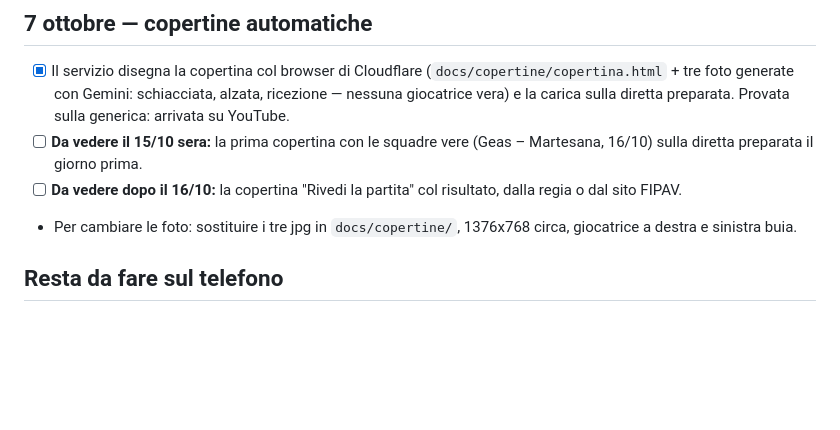
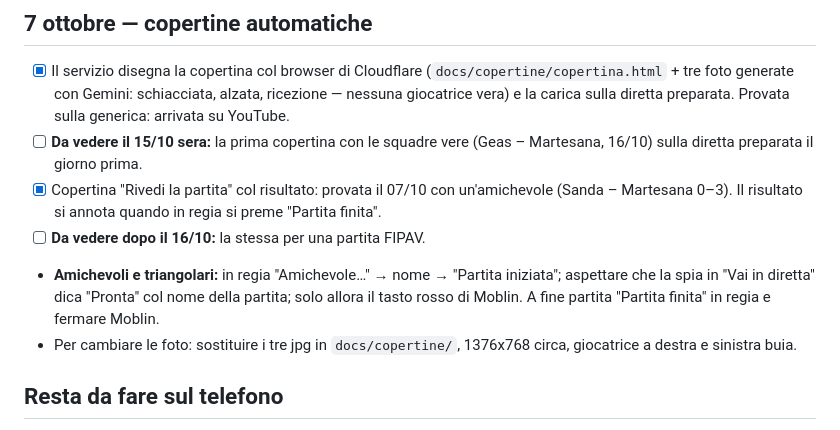
Before and after one commit to Salva-privato/volley, a Markdown page: DA-FARE.md, the part around the change. Drawn GitHub-style; blank space fills up the shorter version.

Commit message:
DA-FARE: copertina finale provata, come fare le amichevoli
Co-Authored-By: Claude Opus 5.5 (1M context) <noreply@anthropic.com>

```diff
--- a/DA-FARE.md
+++ b/DA-FARE.md
@@ -68,8 +68,14 @@ non c'e' comando che tenga, bisogna fermare e ripartire.
       sulla diretta preparata. Provata sulla generica: arrivata su YouTube.
 - [ ] **Da vedere il 15/10 sera:** la prima copertina con le squadre vere
       (Geas – Martesana, 16/10) sulla diretta preparata il giorno prima.
-- [ ] **Da vedere dopo il 16/10:** la copertina "Rivedi la partita" col
-      risultato, dalla regia o dal sito FIPAV.
+- [x] Copertina "Rivedi la partita" col risultato: provata il 07/10 con
+      un'amichevole (Sanda – Martesana 0–3). Il risultato si annota quando
+      in regia si preme "Partita finita".
+- [ ] **Da vedere dopo il 16/10:** la stessa per una partita FIPAV.
+- **Amichevoli e triangolari:** in regia "Amichevole…" → nome →
+  "Partita iniziata"; aspettare che la spia in "Vai in diretta" dica
+  "Pronta" col nome della partita; solo allora il tasto rosso di Moblin.
+  A fine partita "Partita finita" in regia e fermare Moblin.
 - Per cambiare le foto: sostituire i tre jpg in `docs/copertine/`,
   1376x768 circa, giocatrice a destra e sinistra buia.
 
```
